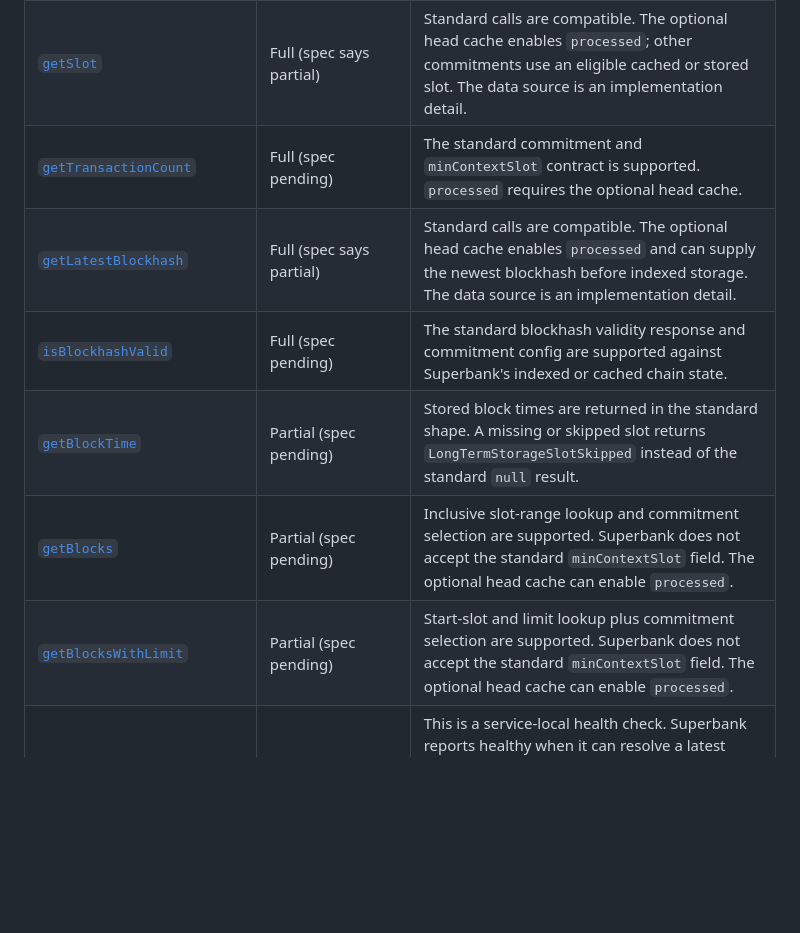
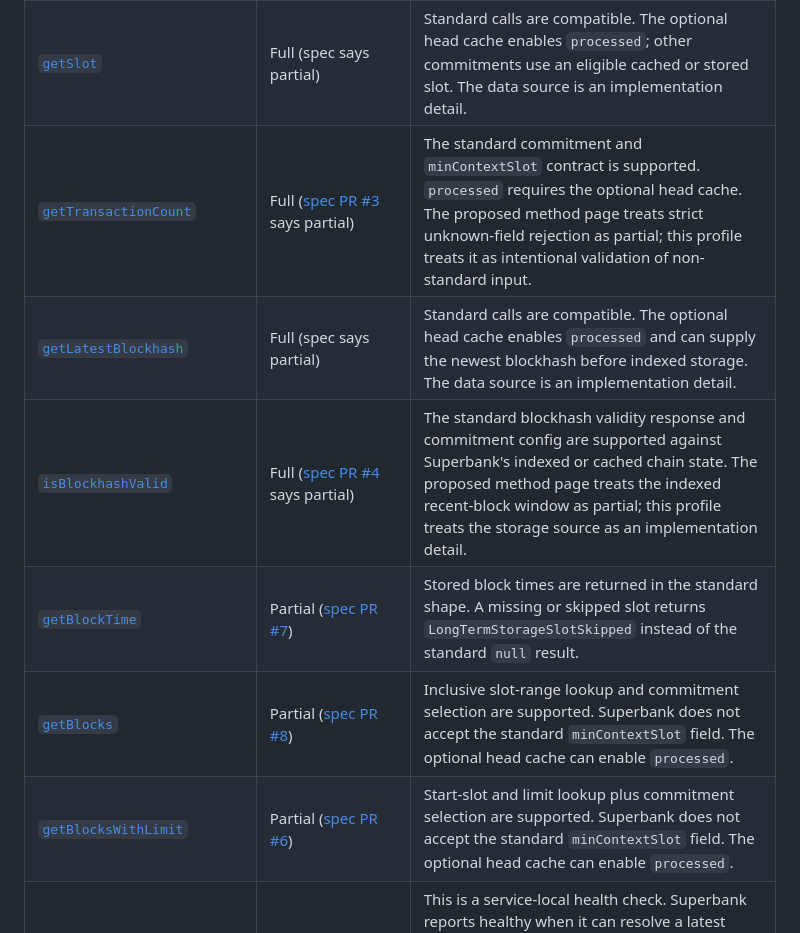
Before and after one commit to solana-rpc/specs, a Markdown page: implementations/superbank.md, the part around one of its changes. GitHub-like rendering; blank space fills up the shorter version.

Commit message:
docs(superbank): link pending method specifications

```diff
--- a/implementations/superbank.md
+++ b/implementations/superbank.md
@@ -37,10 +37,10 @@ The specs status shown below is the status in this repository at the reviewed re
 | [`getBlock`](../methods/http/getBlock.md) | Full (spec says partial) | Standard calls are compatible. `processed` is invalid for this method in both Agave and Superbank. Superbank intentionally rejects unknown config fields and can expose additive transaction-v1 and reward fields. The current method prose incorrectly says that the head cache enables `processed` for `getBlock`. |
 | [`getBlockHeight`](../methods/http/getBlockHeight.md) | Full (spec says partial) | Standard calls are compatible. The optional head cache enables `processed`; confirmed and finalized calls fall back to indexed storage. The storage tier is an implementation detail. |
 | [`getSlot`](../methods/http/getSlot.md) | Full (spec says partial) | Standard calls are compatible. The optional head cache enables `processed`; other commitments use an eligible cached or stored slot. The data source is an implementation detail. |
-| [`getTransactionCount`](../methods/http/getTransactionCount.md) | Full (spec pending) | The standard commitment and `minContextSlot` contract is supported. `processed` requires the optional head cache. |
+| [`getTransactionCount`](../methods/http/getTransactionCount.md) | Full ([spec PR #3](https://github.com/solana-rpc/specs/pull/3) says partial) | The standard commitment and `minContextSlot` contract is supported. `processed` requires the optional head cache. The proposed method page treats strict unknown-field rejection as partial; this profile treats it as intentional validation of non-standard input. |
 | [`getLatestBlockhash`](../methods/http/getLatestBlockhash.md) | Full (spec says partial) | Standard calls are compatible. The optional head cache enables `processed` and can supply the newest blockhash before indexed storage. The data source is an implementation detail. |
-| [`isBlockhashValid`](../methods/http/isBlockhashValid.md) | Full (spec pending) | The standard blockhash validity response and commitment config are supported against Superbank's indexed or cached chain state. |
-| [`getBlockTime`](../methods/http/getBlockTime.md) | Partial (spec pending) | Stored block times are returned in the standard shape. A missing or skipped slot returns `LongTermStorageSlotSkipped` instead of the standard `null` result. |
-| [`getBlocks`](../methods/http/getBlocks.md) | Partial (spec pending) | Inclusive slot-range lookup and commitment selection are supported. Superbank does not accept the standard `minContextSlot` field. The optional head cache can enable `processed`. |
-| [`getBlocksWithLimit`](../methods/http/getBlocksWithLimit.md) | Partial (spec pending) | Start-slot and limit lookup plus commitment selection are supported. Superbank does not accept the standard `minContextSlot` field. The optional head cache can enable `processed`. |
+| [`isBlockhashValid`](../methods/http/isBlockhashValid.md) | Full ([spec PR #4](https://github.com/solana-rpc/specs/pull/4) says partial) | The standard blockhash validity response and commitment config are supported against Superbank's indexed or cached chain state. The proposed method page treats the indexed recent-block window as partial; this profile treats the storage source as an implementation detail. |
+| [`getBlockTime`](../methods/http/getBlockTime.md) | Partial ([spec PR #7](https://github.com/solana-rpc/specs/pull/7)) | Stored block times are returned in the standard shape. A missing or skipped slot returns `LongTermStorageSlotSkipped` instead of the standard `null` result. |
+| [`getBlocks`](../methods/http/getBlocks.md) | Partial ([spec PR #8](https://github.com/solana-rpc/specs/pull/8)) | Inclusive slot-range lookup and commitment selection are supported. Superbank does not accept the standard `minContextSlot` field. The optional head cache can enable `processed`. |
+| [`getBlocksWithLimit`](../methods/http/getBlocksWithLimit.md) | Partial ([spec PR #6](https://github.com/solana-rpc/specs/pull/6)) | Start-slot and limit lookup plus commitment selection are supported. Superbank does not accept the standard `minContextSlot` field. The optional head cache can enable `processed`. |
 | [`getHealth`](../methods/http/getHealth.md) | Partial (spec says partial) | This is a service-local health check. Superbank reports healthy when it can resolve a latest finalized stored slot. It does not implement Agave's validator-local cluster-tip distance, and unhealthy responses always set `numSlotsBehind` to `null`. Agave parity is not intended for this internal method. |
```
Also changed, not shown: other parts of implementations/superbank.md (+5 -5 lines).
